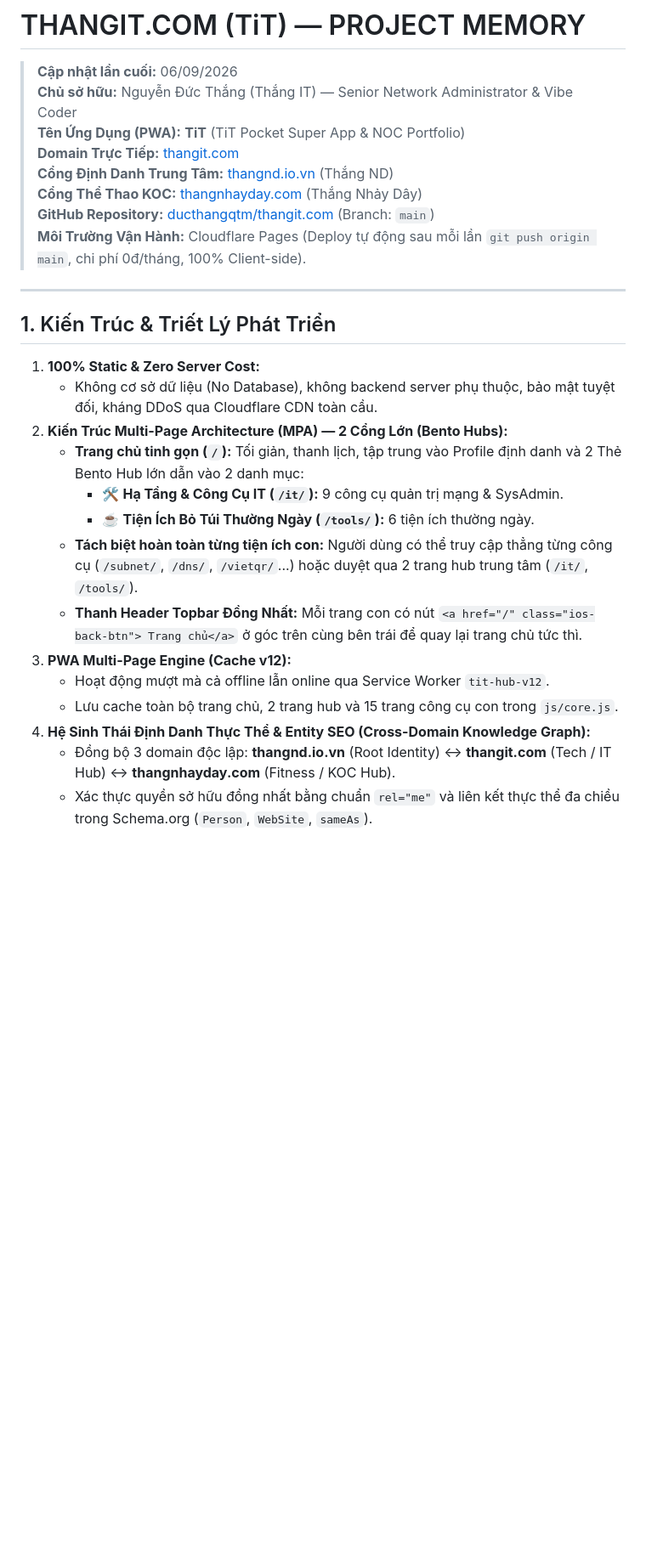
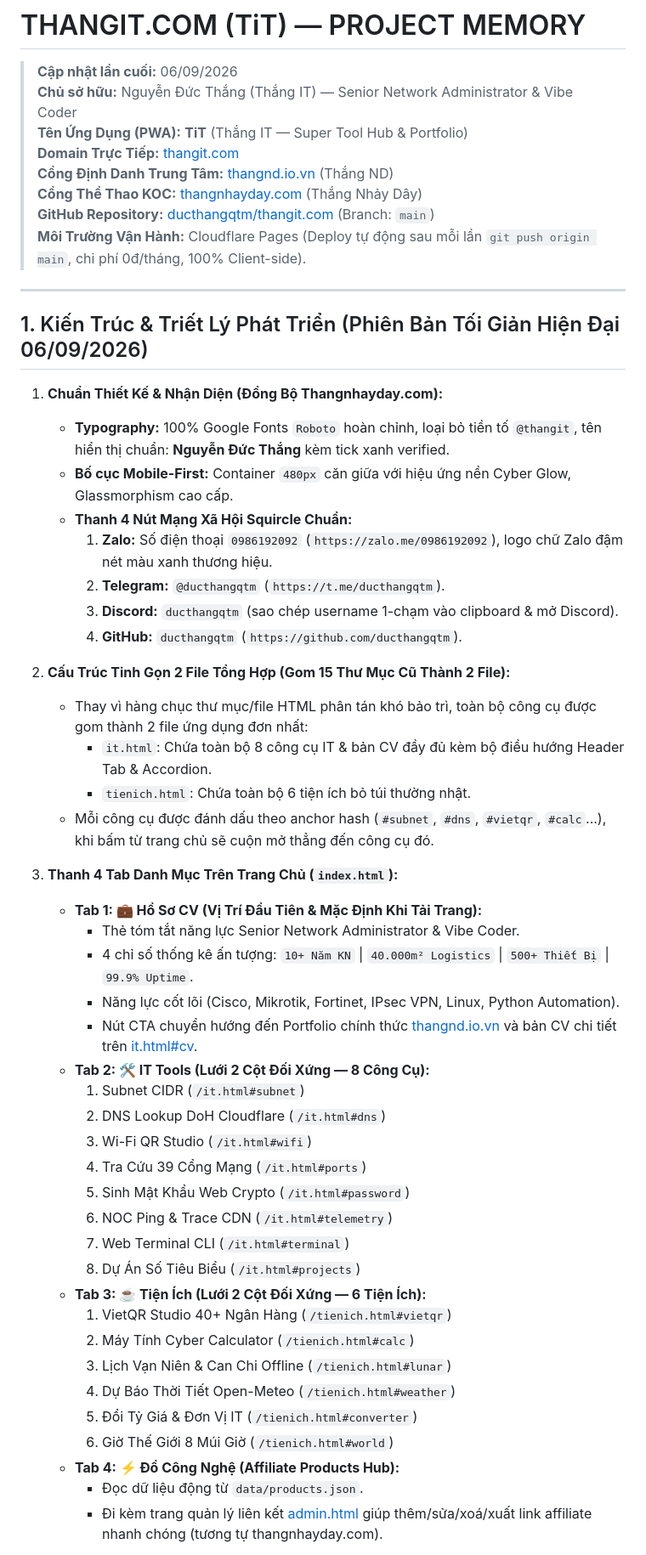
Before and after one commit to ducthangqtm/thangit.com, a Markdown page: MEMORY.md, the part around one of its changes. Shown at 85% size. GitHub-like rendering; blank space fills up the shorter version.

Commit message:
docs: update MEMORY.md with latest architecture and defaults

```diff
--- a/MEMORY.md
+++ b/MEMORY.md
@@ -2,7 +2,7 @@
 
 > **Cập nhật lần cuối:** 06/09/2026
 > **Chủ sở hữu:** Nguyễn Đức Thắng (Thắng IT) — Senior Network Administrator & Vibe Coder
-> **Tên Ứng Dụng (PWA):** **TiT** (TiT Pocket Super App & NOC Portfolio)
+> **Tên Ứng Dụng (PWA):** **TiT** (Thắng IT — Super Tool Hub & Portfolio)
 > **Domain Trực Tiếp:** [thangit.com](https://thangit.com)
 > **Cổng Định Danh Trung Tâm:** [thangnd.io.vn](https://thangnd.io.vn) (Thắng ND)
 > **Cổng Thể Thao KOC:** [thangnhayday.com](https://thangnhayday.com) (Thắng Nhảy Dây)
@@ -11,18 +11,46 @@
 
 ---
 
-## 1. Kiến Trúc & Triết Lý Phát Triển
-1. **100% Static & Zero Server Cost:**
-   - Không cơ sở dữ liệu (No Database), không backend server phụ thuộc, bảo mật tuyệt đối, kháng DDoS qua Cloudflare CDN toàn cầu.
-2. **Kiến Trúc Multi-Page Architecture (MPA) — 2 Cổng Lớn (Bento Hubs):**
-   - **Trang chủ tinh gọn (`/`):** Tối giản, thanh lịch, tập trung vào Profile định danh và 2 Thẻ Bento Hub lớn dẫn vào 2 danh mục:
-     - 🛠️ **Hạ Tầng & Công Cụ IT (`/it/`):** 9 công cụ quản trị mạng & SysAdmin.
-     - ☕ **Tiện Ích Bỏ Túi Thường Ngày (`/tools/`):** 6 tiện ích thường ngày.
-   - **Tách biệt hoàn toàn từng tiện ích con:** Người dùng có thể truy cập thẳng từng công cụ (`/subnet/`, `/dns/`, `/vietqr/`...) hoặc duyệt qua 2 trang hub trung tâm (`/it/`, `/tools/`).
-   - **Thanh Header Topbar Đồng Nhất:** Mỗi trang con có nút `<a href="/" class="ios-back-btn"> Trang chủ</a>` ở góc trên cùng bên trái để quay lại trang chủ tức thì.
-3. **PWA Multi-Page Engine (Cache v12):**
-   - Hoạt động mượt mà cả offline lẫn online qua Service Worker `tit-hub-v12`.
-   - Lưu cache toàn bộ trang chủ, 2 trang hub và 15 trang công cụ con trong `js/core.js`.
-4. **Hệ Sinh Thái Định Danh Thực Thể & Entity SEO (Cross-Domain Knowledge Graph):**
-   - Đồng bộ 3 domain độc lập: **thangnd.io.vn** (Root Identity) ↔ **thangit.com** (Tech / IT Hub) ↔ **thangnhayday.com** (Fitness / KOC Hub).
-   - Xác thực quyền sở hữu đồng nhất bằng chuẩn `rel="me"` và liên kết thực thể đa chiều trong Schema.org (`Person`, `WebSite`, `sameAs`).
+## 1. Kiến Trúc & Triết Lý Phát Triển (Phiên Bản Tối Giản Hiện Đại 06/09/2026)
+
+1. **Chuẩn Thiết Kế & Nhận Diện (Đồng Bộ Thangnhayday.com):**
+   - **Typography:** 100% Google Fonts `Roboto` hoàn chỉnh, loại bỏ tiền tố `@thangit`, tên hiển thị chuẩn: **Nguyễn Đức Thắng** kèm tick xanh verified.
+   - **Bố cục Mobile-First:** Container `480px` căn giữa với hiệu ứng nền Cyber Glow, Glassmorphism cao cấp.
+   - **Thanh 4 Nút Mạng Xã Hội Squircle Chuẩn:**
+     1. **Zalo:** Số điện thoại `0986192092` (`https://zalo.me/0986192092`), logo chữ Zalo đậm nét màu xanh thương hiệu.
+     2. **Telegram:** `@ducthangqtm` (`https://t.me/ducthangqtm`).
+     3. **Discord:** `ducthangqtm` (sao chép username 1-chạm vào clipboard & mở Discord).
+     4. **GitHub:** `ducthangqtm` (`https://github.com/ducthangqtm`).
+
+2. **Cấu Trúc Tinh Gọn 2 File Tổng Hợp (Gom 15 Thư Mục Cũ Thành 2 File):**
+   - Thay vì hàng chục thư mục/file HTML phân tán khó bảo trì, toàn bộ công cụ được gom thành 2 file ứng dụng đơn nhất:
+     - `it.html`: Chứa toàn bộ 8 công cụ IT & bản CV đầy đủ kèm bộ điều hướng Header Tab & Accordion.
+     - `tienich.html`: Chứa toàn bộ 6 tiện ích bỏ túi thường nhật.
+   - Mỗi công cụ được đánh dấu theo anchor hash (`#subnet`, `#dns`, `#vietqr`, `#calc`...), khi bấm từ trang chủ sẽ cuộn mở thẳng đến công cụ đó.
+
+3. **Thanh 4 Tab Danh Mục Trên Trang Chủ (`index.html`):**
+   - **Tab 1: 💼 Hồ Sơ CV (Vị Trí Đầu Tiên & Mặc Định Khi Tải Trang):**
+     - Thẻ tóm tắt năng lực Senior Network Administrator & Vibe Coder.
+     - 4 chỉ số thống kê ấn tượng: `10+ Năm KN` | `40.000m² Logistics` | `500+ Thiết Bị` | `99.9% Uptime`.
+     - Năng lực cốt lõi (Cisco, Mikrotik, Fortinet, IPsec VPN, Linux, Python Automation).
+     - Nút CTA chuyển hướng đến Portfolio chính thức [thangnd.io.vn](https://thangnd.io.vn) và bản CV chi tiết trên [it.html#cv](file:///it.html#cv).
+   - **Tab 2: 🛠️ IT Tools (Lưới 2 Cột Đối Xứng — 8 Công Cụ):**
+     1. Subnet CIDR (`/it.html#subnet`)
+     2. DNS Lookup DoH Cloudflare (`/it.html#dns`)
+     3. Wi-Fi QR Studio (`/it.html#wifi`)
+     4. Tra Cứu 39 Cổng Mạng (`/it.html#ports`)
+     5. Sinh Mật Khẩu Web Crypto (`/it.html#password`)
+     6. NOC Ping & Trace CDN (`/it.html#telemetry`)
+     7. Web Terminal CLI (`/it.html#terminal`)
+     8. Dự Án Số Tiêu Biểu (`/it.html#projects`)
+   - **Tab 3: ☕ Tiện Ích (Lưới 2 Cột Đối Xứng — 6 Tiện Ích):**
+     1. VietQR Studio 40+ Ngân Hàng (`/tienich.html#vietqr`)
+     2. Máy Tính Cyber Calculator (`/tienich.html#calc`)
+     3. Lịch Vạn Niên & Can Chi Offline (`/tienich.html#lunar`)
+     4. Dự Báo Thời Tiết Open-Meteo (`/tienich.html#weather`)
+     5. Đổi Tỷ Giá & Đơn Vị IT (`/tienich.html#converter`)
+     6. Giờ Thế Giới 8 Múi Giờ (`/tienich.html#world`)
+   - **Tab 4: ⚡ Đồ Công Nghệ (Affiliate Products Hub):**
+     - Đọc dữ liệu động từ `data/products.json`.
+     - Đi kèm trang quản lý liên kết [admin.html](file:///admin.html) giúp thêm/sửa/xoá/xuất link affiliate nhanh chóng (tương tự thangnhayday.com).
+
```
Also changed, not shown: other parts of MEMORY.md (+31 -97 lines).
